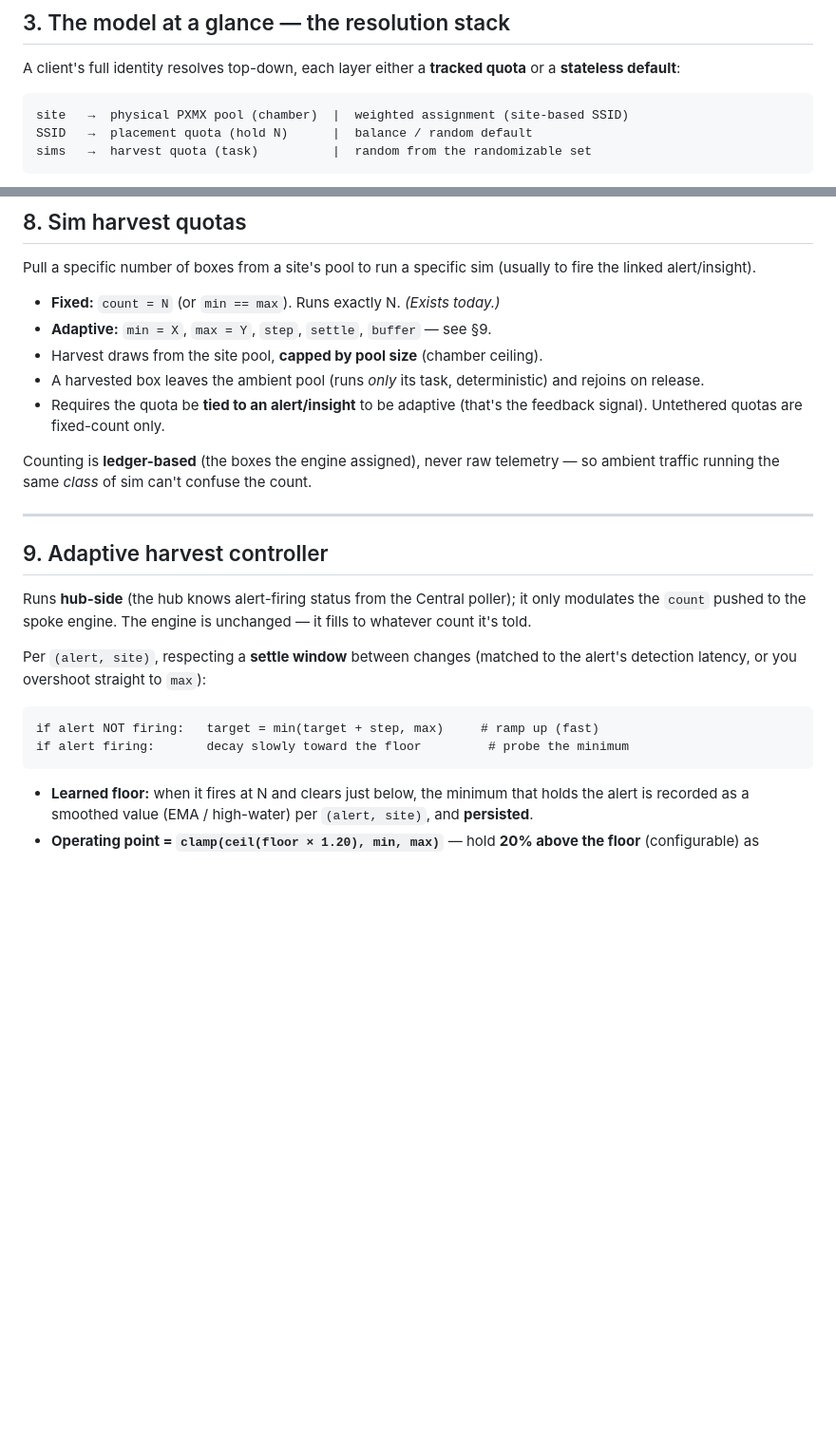
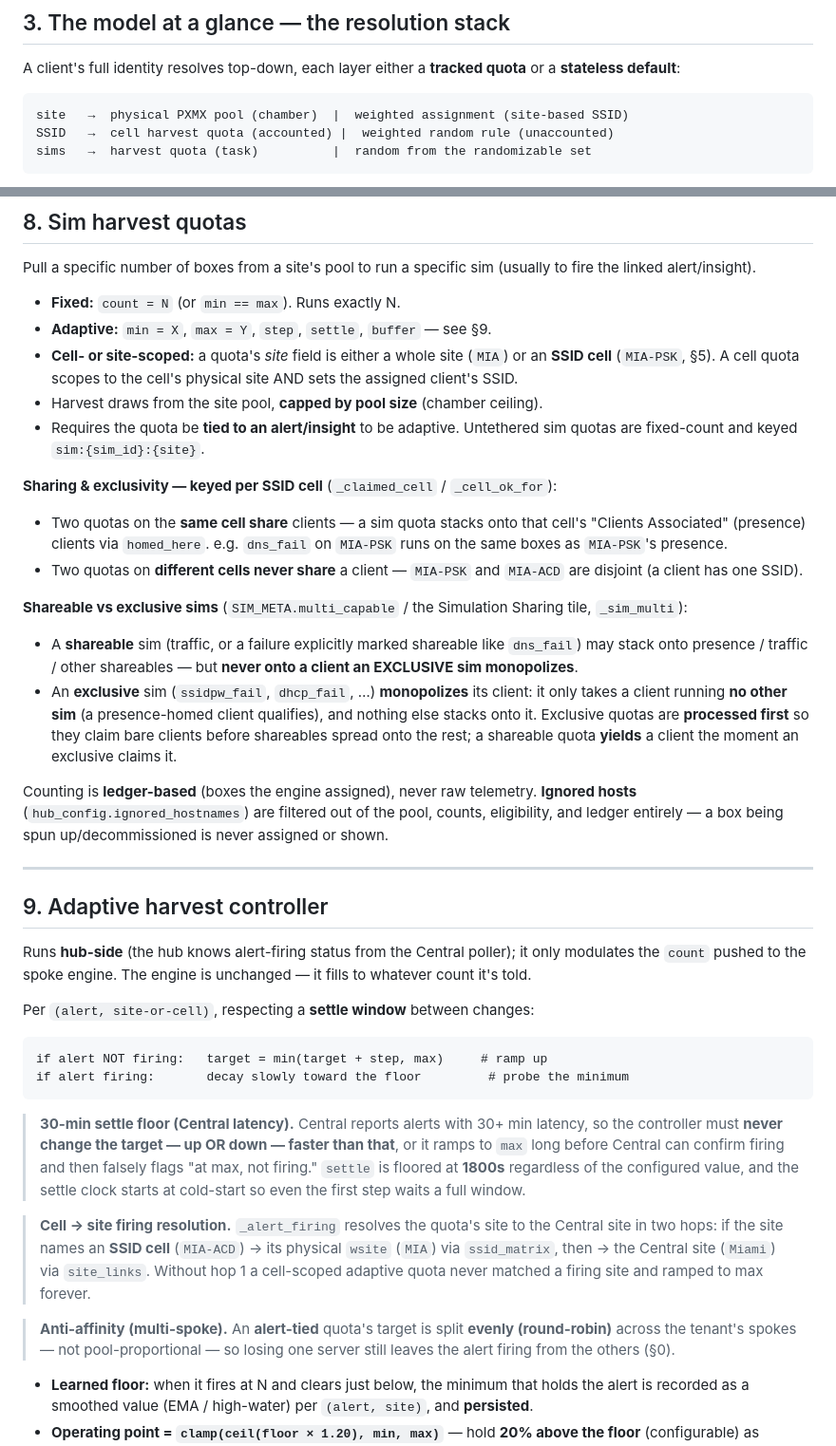
Before and after one commit to lbockenstedt/cs, a Markdown page: docs/simulation-pool-and-quota-design.md, 2 parts joined by grey strips. Shown at 95% size. GitHub-like rendering; blank space fills up the shorter version.

````diff
--- a/docs/simulation-pool-and-quota-design.md
+++ b/docs/simulation-pool-and-quota-design.md
@@ -80,7 +87,7 @@ quota** or a **stateless default**:
 
 ```
 site   →  physical PXMX pool (chamber)  |  weighted assignment (site-based SSID)
-SSID   →  placement quota (hold N)      |  balance / random default
+SSID   →  cell harvest quota (accounted) |  weighted random rule (unaccounted)
 sims   →  harvest quota (task)          |  random from the randomizable set
 ```
 
@@ -181,17 +194,39 @@ the stable site/SSID layer and win via `[username]` (§12).
 Pull a specific number of boxes from a site's pool to run a specific sim
 (usually to fire the linked alert/insight).
 
-- **Fixed:** `count = N` (or `min == max`). Runs exactly N. *(Exists today.)*
+- **Fixed:** `count = N` (or `min == max`). Runs exactly N.
 - **Adaptive:** `min = X`, `max = Y`, `step`, `settle`, `buffer` — see §9.
+- **Cell- or site-scoped:** a quota's *site* field is either a whole site (`MIA`)
+  or an **SSID cell** (`MIA-PSK`, §5). A cell quota scopes to the cell's physical
+  site AND sets the assigned client's SSID.
 - Harvest draws from the site pool, **capped by pool size** (chamber ceiling).
-- A harvested box leaves the ambient pool (runs *only* its task, deterministic)
-  and rejoins on release.
-- Requires the quota be **tied to an alert/insight** to be adaptive (that's the
-  feedback signal). Untethered quotas are fixed-count only.
+- Requires the quota be **tied to an alert/insight** to be adaptive. Untethered
+  sim quotas are fixed-count and keyed `sim:{sim_id}:{site}`.
 
-Counting is **ledger-based** (the boxes the engine assigned), never raw
-telemetry — so ambient traffic running the same *class* of sim can't confuse the
-count.
+**Sharing & exclusivity — keyed per SSID cell** (`_claimed_cell` / `_cell_ok_for`):
+
+- Two quotas on the **same cell share** clients — a sim quota stacks onto that
+  cell's "Clients Associated" (presence) clients via `homed_here`. e.g. `dns_fail`
+  on `MIA-PSK` runs on the same boxes as `MIA-PSK`'s presence.
+- Two quotas on **different cells never share** a client — `MIA-PSK` and
+  `MIA-ACD` are disjoint (a client has one SSID).
+
+**Shareable vs exclusive sims** (`SIM_META.multi_capable` / the Simulation
+Sharing tile, `_sim_multi`):
+
+- A **shareable** sim (traffic, or a failure explicitly marked shareable like
+  `dns_fail`) may stack onto presence / traffic / other shareables — but **never
+  onto a client an EXCLUSIVE sim monopolizes**.
+- An **exclusive** sim (`ssidpw_fail`, `dhcp_fail`, …) **monopolizes** its client:
+  it only takes a client running **no other sim** (a presence-homed client
+  qualifies), and nothing else stacks onto it. Exclusive quotas are **processed
+  first** so they claim bare clients before shareables spread onto the rest; a
+  shareable quota **yields** a client the moment an exclusive claims it.
+
+Counting is **ledger-based** (boxes the engine assigned), never raw telemetry.
+**Ignored hosts** (`hub_config.ignored_hostnames`) are filtered out of the pool,
+counts, eligibility, and ledger entirely — a box being spun up/decommissioned is
+never assigned or shown.
 
 ---
 
@@ -201,13 +236,29 @@ Runs **hub-side** (the hub knows alert-firing status from the Central poller);
 it only modulates the `count` pushed to the spoke engine. The engine is
 unchanged — it fills to whatever count it's told.
 
-Per `(alert, site)`, respecting a **settle window** between changes (matched to
-the alert's detection latency, or you overshoot straight to `max`):
+Per `(alert, site-or-cell)`, respecting a **settle window** between changes:
 
 ```
-if alert NOT firing:   target = min(target + step, max)     # ramp up (fast)
+if alert NOT firing:   target = min(target + step, max)     # ramp up
 if alert firing:       decay slowly toward the floor         # probe the minimum
 ```
+
+> **30-min settle floor (Central latency).** Central reports alerts with 30+ min
+> latency, so the controller must **never change the target — up OR down — faster
+> than that**, or it ramps to `max` long before Central can confirm firing and
+> then falsely flags "at max, not firing." `settle` is floored at **1800s**
+> regardless of the configured value, and the settle clock starts at cold-start
+> so even the first step waits a full window.
+
+> **Cell → site firing resolution.** `_alert_firing` resolves the quota's site
+> to the Central site in two hops: if the site names an **SSID cell** (`MIA-ACD`)
+> → its physical `wsite` (`MIA`) via `ssid_matrix`, then → the Central site
+> (`Miami`) via `site_links`. Without hop 1 a cell-scoped adaptive quota never
+> matched a firing site and ramped to max forever.
+
+> **Anti-affinity (multi-spoke).** An **alert-tied** quota's target is split
+> **evenly (round-robin)** across the tenant's spokes — not pool-proportional —
+> so losing one server still leaves the alert firing from the others (§0).
 
 - **Learned floor:** when it fires at N and clears just below, the minimum that
   holds the alert is recorded as a smoothed value (EMA / high-water) per
````
Also changed, not shown: other parts of docs/simulation-pool-and-quota-design.md (+122 -82 lines).
